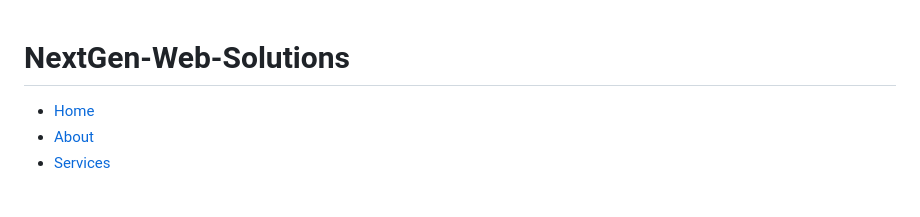
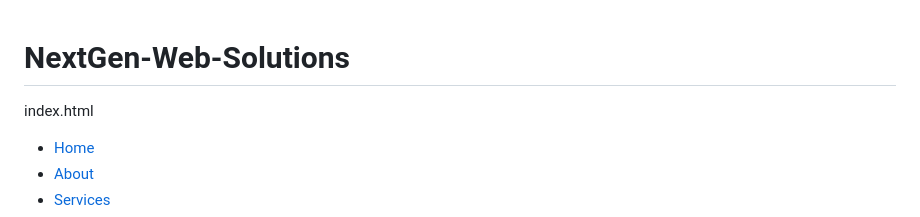
Before and after one commit to joey254772/NextGen-Web-Solutions, a Markdown page: README.md, the part around the change. Drawn GitHub-style; blank space fills up the shorter version.

```diff
--- a/README.md
+++ b/README.md
@@ -1,4 +1,5 @@
 # NextGen-Web-Solutions
+index.html
 <!DOCTYPE html>
 <html>
     <head>
```
